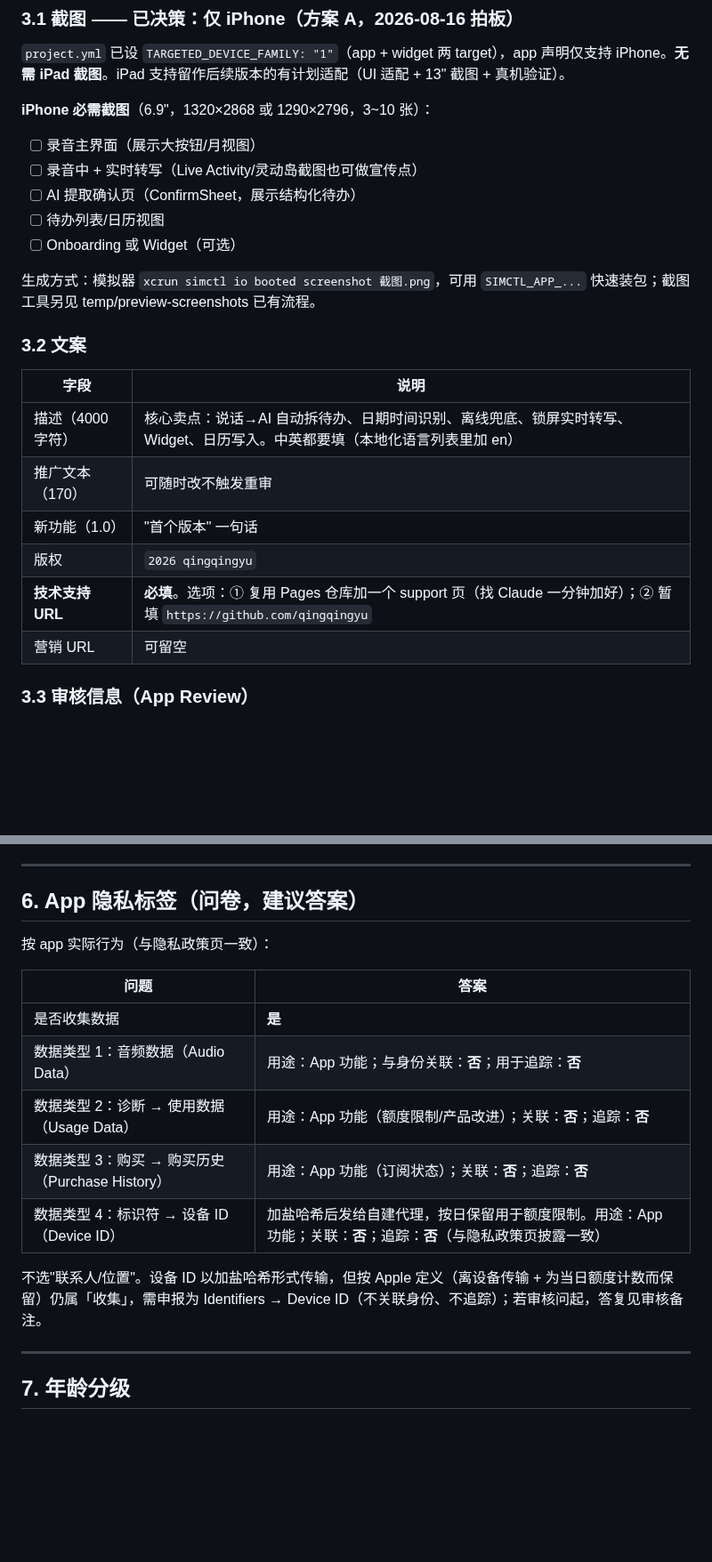
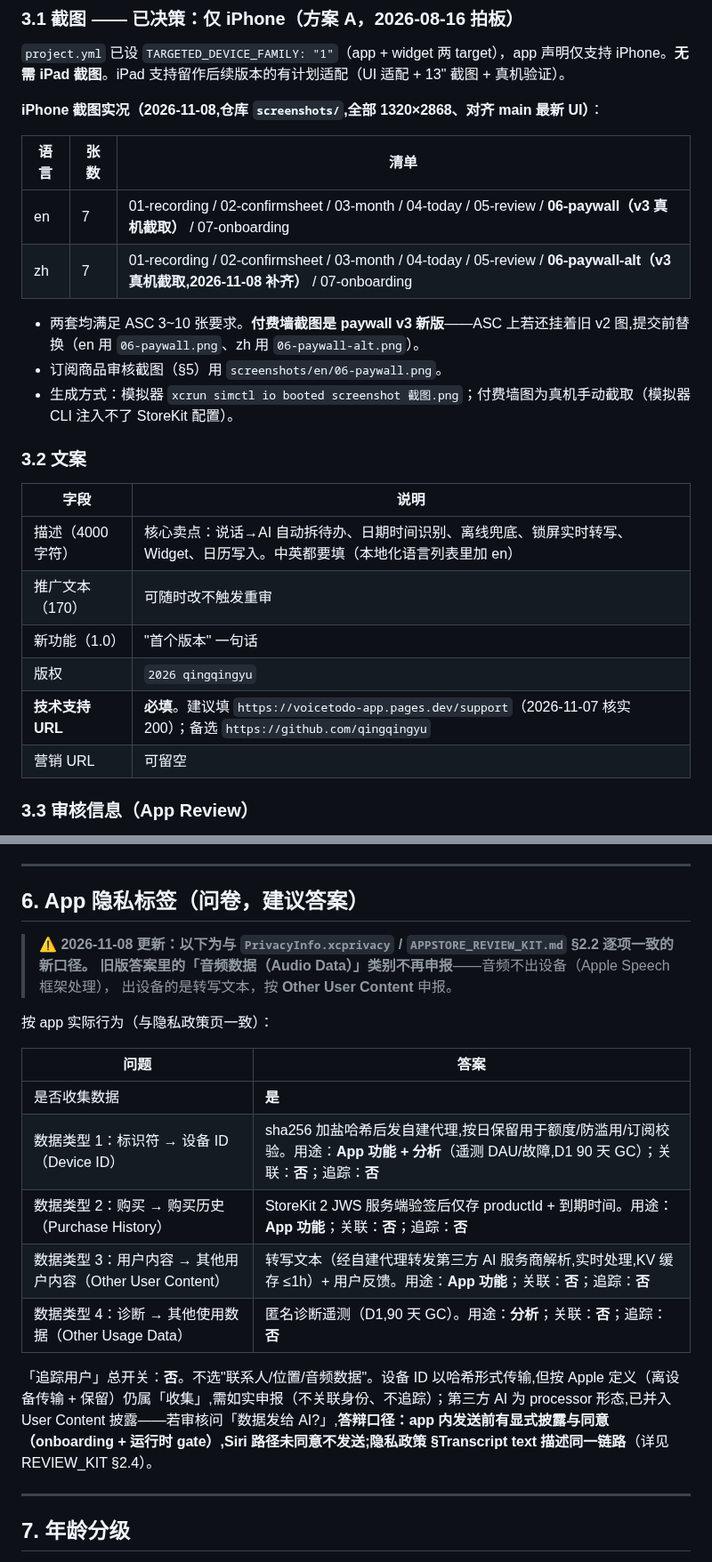
Before and after one commit to qingqingyu/voisetodo, a Markdown page: app-store-submit-checklist.md, 2 parts joined by grey strips. Shown at 89% size. Rendered like a GitHub page; blank space fills up the shorter version.

```diff
--- a/app-store-submit-checklist.md
+++ b/app-store-submit-checklist.md
@@ -65,15 +67,16 @@ App Store Connect → 我的 App → ➕ 新建 App：
 
 `project.yml` 已设 `TARGETED_DEVICE_FAMILY: "1"`（app + widget 两 target），app 声明仅支持 iPhone。**无需 iPad 截图**。iPad 支持留作后续版本的有计划适配（UI 适配 + 13" 截图 + 真机验证）。
 
-**iPhone 必需截图**（6.9"，1320×2868 或 1290×2796，3~10 张）：
+**iPhone 截图实况（2026-11-08,仓库 `screenshots/`,全部 1320×2868、对齐 main 最新 UI）**：
 
-- [ ] 录音主界面（展示大按钮/月视图）
-- [ ] 录音中 + 实时转写（Live Activity/灵动岛截图也可做宣传点）
-- [ ] AI 提取确认页（ConfirmSheet，展示结构化待办）
-- [ ] 待办列表/日历视图
-- [ ] Onboarding 或 Widget（可选）
+| 语言 | 张数 | 清单 |
+|---|---|---|
+| en | 7 | 01-recording / 02-confirmsheet / 03-month / 04-today / 05-review / **06-paywall（v3 真机截取）** / 07-onboarding |
+| zh | 7 | 01-recording / 02-confirmsheet / 03-month / 04-today / 05-review / **06-paywall-alt（v3 真机截取,2026-11-08 补齐）** / 07-onboarding |
 
-生成方式：模拟器 `xcrun simctl io booted screenshot 截图.png`，可用 `SIMCTL_APP_...` 快速装包；截图工具另见 temp/preview-screenshots 已有流程。
+- 两套均满足 ASC 3~10 张要求。**付费墙截图是 paywall v3 新版**——ASC 上若还挂着旧 v2 图,提交前替换（en 用 `06-paywall.png`、zh 用 `06-paywall-alt.png`）。
+- 订阅商品审核截图（§5）用 `screenshots/en/06-paywall.png`。
+- 生成方式：模拟器 `xcrun simctl io booted screenshot 截图.png`；付费墙图为真机手动截取（模拟器 CLI 注入不了 StoreKit 配置）。
 
 ### 3.2 文案
 
@@ -83,7 +86,7 @@ App Store Connect → 我的 App → ➕ 新建 App：
 | 推广文本（170） | 可随时改不触发重审 |
 | 新功能（1.0） | "首个版本" 一句话 |
 | 版权 | `2026 qingqingyu` |
-| **技术支持 URL** | **必填**。选项：① 复用 Pages 仓库加一个 support 页（找 Claude 一分钟加好）；② 暂填 `https://github.com/qingqingyu` |
+| **技术支持 URL** | **必填**。建议填 `https://voicetodo-app.pages.dev/support`（2026-11-07 核实 200）；备选 `https://github.com/qingqingyu` |
 | 营销 URL | 可留空 |
 
 ### 3.3 审核信息（App Review）
@@ -136,17 +140,21 @@ VoiceTodo 是语音待办 app：用户说话 → 语音识别转写 → AI 提
 
 ## 6. App 隐私标签（问卷，建议答案）
 
+> ⚠️ **2026-11-08 更新：以下为与 `PrivacyInfo.xcprivacy` / `APPSTORE_REVIEW_KIT.md` §2.2 逐项一致的新口径。
+> 旧版答案里的「音频数据（Audio Data）」类别不再申报**——音频不出设备（Apple Speech 框架处理），
+> 出设备的是转写文本，按 **Other User Content** 申报。
+
 按 app 实际行为（与隐私政策页一致）：
 
 | 问题 | 答案 |
 |---|---|
 | 是否收集数据 | **是** |
-| 数据类型 1：音频数据（Audio Data） | 用途：App 功能；与身份关联：**否**；用于追踪：**否** |
-| 数据类型 2：诊断 → 使用数据（Usage Data） | 用途：App 功能（额度限制/产品改进）；关联：**否**；追踪：**否** |
-| 数据类型 3：购买 → 购买历史（Purchase History） | 用途：App 功能（订阅状态）；关联：**否**；追踪：**否** |
-| 数据类型 4：标识符 → 设备 ID（Device ID） | 加盐哈希后发给自建代理，按日保留用于额度限制。用途：App 功能；关联：**否**；追踪：**否**（与隐私政策页披露一致） |
+| 数据类型 1：标识符 → 设备 ID（Device ID） | sha256 加盐哈希后发自建代理,按日保留用于额度/防滥用/订阅校验。用途：**App 功能 + 分析**（遥测 DAU/故障,D1 90 天 GC）；关联：**否**；追踪：**否** |
+| 数据类型 2：购买 → 购买历史（Purchase History） | StoreKit 2 JWS 服务端验签后仅存 productId + 到期时间。用途：**App 功能**；关联：**否**；追踪：**否** |
+| 数据类型 3：用户内容 → 其他用户内容（Other User Content） | 转写文本（经自建代理转发第三方 AI 服务商解析,实时处理,KV 缓存 ≤1h）+ 用户反馈。用途：**App 功能**；关联：**否**；追踪：**否** |
+| 数据类型 4：诊断 → 其他使用数据（Other Usage Data） | 匿名诊断遥测（D1,90 天 GC）。用途：**分析**；关联：**否**；追踪：**否** |
 
-不选"联系人/位置"。设备 ID 以加盐哈希形式传输，但按 Apple 定义（离设备传输 + 为当日额度计数而保留）仍属「收集」，需申报为 Identifiers → Device ID（不关联身份、不追踪）；若审核问起，答复见审核备注。
+「追踪用户」总开关：**否**。不选"联系人/位置/音频数据"。设备 ID 以哈希形式传输,但按 Apple 定义（离设备传输 + 保留）仍属「收集」,需如实申报（不关联身份、不追踪）；第三方 AI 为 processor 形态,已并入 User Content 披露——若审核问「数据发给 AI?」,**答辩口径：app 内发送前有显式披露与同意（onboarding + 运行时 gate）,Siri 路径未同意不发送;隐私政策 §Transcript text 描述同一链路**（详见 REVIEW_KIT §2.4）。
 
 ---
 
```
Also changed, not shown: other parts of app-store-submit-checklist.md (+25 -21 lines).
